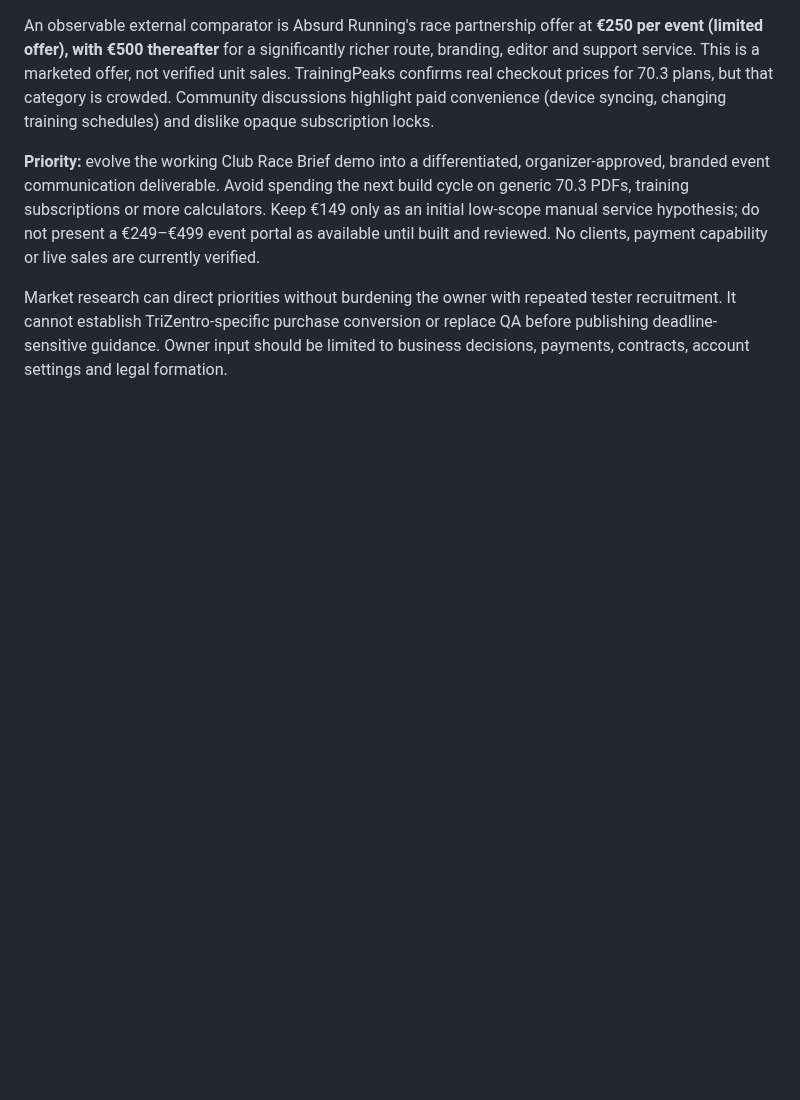
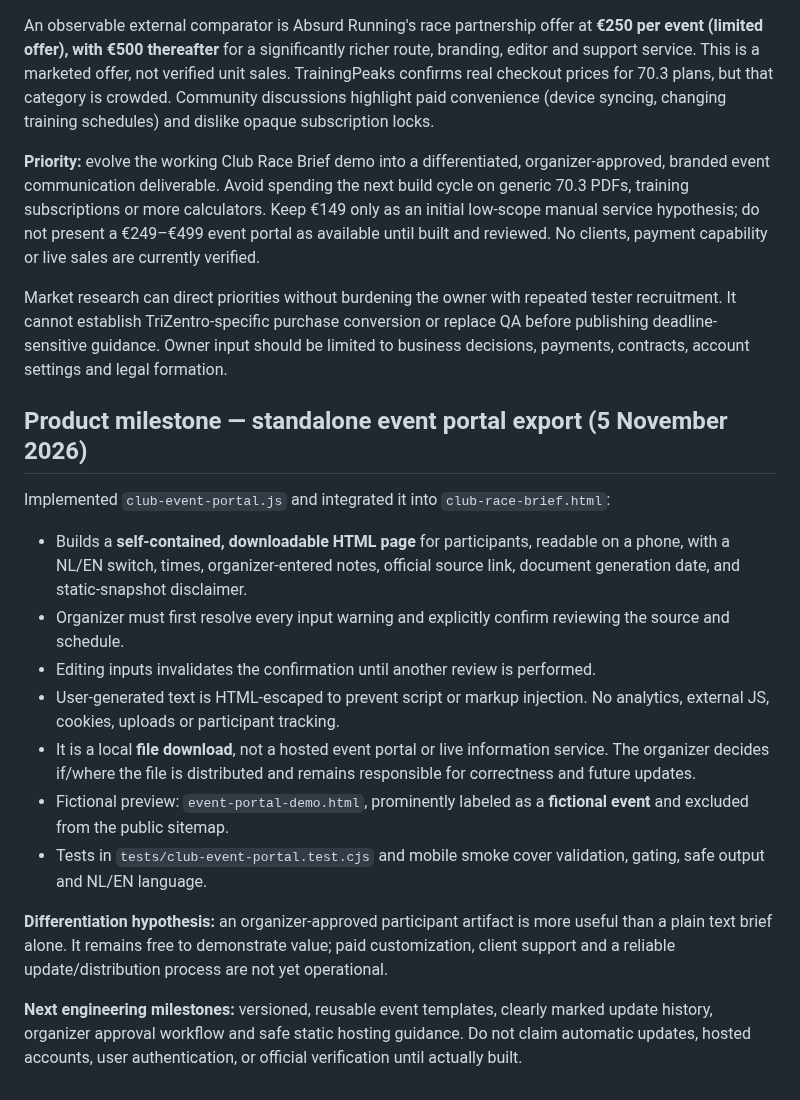
Before and after one commit to samknook/sporttech-deals, a Markdown page: docs/B2B_CLUB_PRODUCT_STRATEGY.md, the part around the change. Drawn GitHub-style; blank space fills up the shorter version.

Commit message:
strategy: document standalone reviewed event portal capability and its distribution limitations

```diff
--- a/docs/B2B_CLUB_PRODUCT_STRATEGY.md
+++ b/docs/B2B_CLUB_PRODUCT_STRATEGY.md
@@ -69,3 +69,17 @@ An observable external comparator is Absurd Running's race partnership offer at
 **Priority:** evolve the working Club Race Brief demo into a differentiated, organizer-approved, branded event communication deliverable. Avoid spending the next build cycle on generic 70.3 PDFs, training subscriptions or more calculators. Keep €149 only as an initial low-scope manual service hypothesis; do not present a €249–€499 event portal as available until built and reviewed. No clients, payment capability or live sales are currently verified.
 
 Market research can direct priorities without burdening the owner with repeated tester recruitment. It cannot establish TriZentro-specific purchase conversion or replace QA before publishing deadline-sensitive guidance. Owner input should be limited to business decisions, payments, contracts, account settings and legal formation.
+
+## Product milestone — standalone event portal export (5 November 2026)
+Implemented `club-event-portal.js` and integrated it into `club-race-brief.html`:
+- Builds a **self-contained, downloadable HTML page** for participants, readable on a phone, with a NL/EN switch, times, organizer-entered notes, official source link, document generation date, and static-snapshot disclaimer.
+- Organizer must first resolve every input warning and explicitly confirm reviewing the source and schedule.
+- Editing inputs invalidates the confirmation until another review is performed.
+- User-generated text is HTML-escaped to prevent script or markup injection. No analytics, external JS, cookies, uploads or participant tracking.
+- It is a local **file download**, not a hosted event portal or live information service. The organizer decides if/where the file is distributed and remains responsible for correctness and future updates.
+- Fictional preview: `event-portal-demo.html`, prominently labeled as a **fictional event** and excluded from the public sitemap.
+- Tests in `tests/club-event-portal.test.cjs` and mobile smoke cover validation, gating, safe output and NL/EN language.
+
+**Differentiation hypothesis:** an organizer-approved participant artifact is more useful than a plain text brief alone. It remains free to demonstrate value; paid customization, client support and a reliable update/distribution process are not yet operational.
+
+**Next engineering milestones:** versioned, reusable event templates, clearly marked update history, organizer approval workflow and safe static hosting guidance. Do not claim automatic updates, hosted accounts, user authentication, or official verification until actually built.
```
